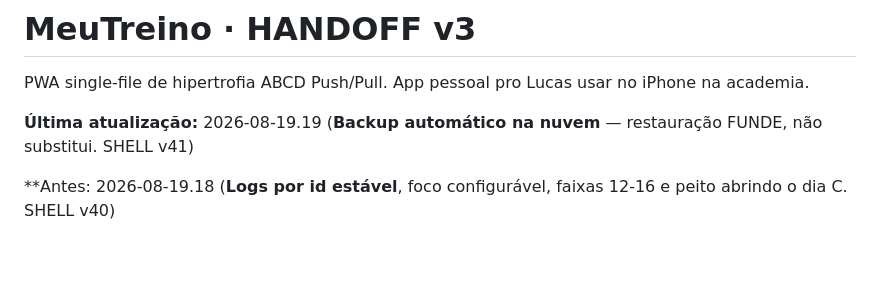
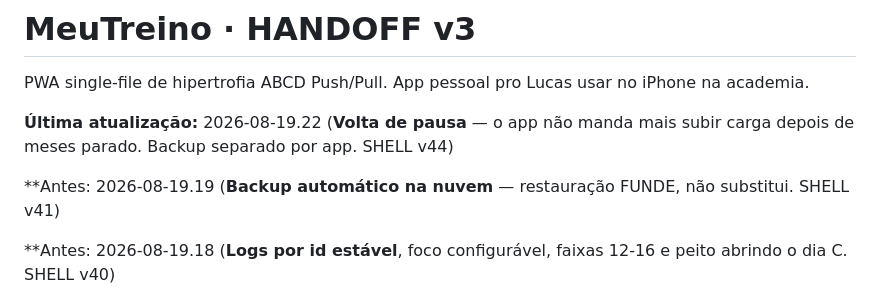
Before and after one commit to lucasrobertoooo/meu-treino, a Markdown page: HANDOFF.md, the part around one of its changes. Drawn GitHub-style; blank space fills up the shorter version.

```diff
--- a/HANDOFF.md
+++ b/HANDOFF.md
@@ -2,7 +2,9 @@
 
 PWA single-file de hipertrofia ABCD Push/Pull. App pessoal pro Lucas usar no iPhone na academia.
 
-**Última atualização:** 2026-08-19.19 (**Backup automático na nuvem** — restauração FUNDE, não substitui. SHELL v41)
+**Última atualização:** 2026-08-19.22 (**Volta de pausa** — o app não manda mais subir carga depois de meses parado. Backup separado por app. SHELL v44)
+
+**Antes: 2026-08-19.19 (**Backup automático na nuvem** — restauração FUNDE, não substitui. SHELL v41)
 
 **Antes: 2026-08-19.18 (**Logs por id estável**, foco configurável, faixas 12-16 e peito abrindo o dia C. SHELL v40)
 
```
Also changed, not shown: other parts of HANDOFF.md (+36 -0 lines).
